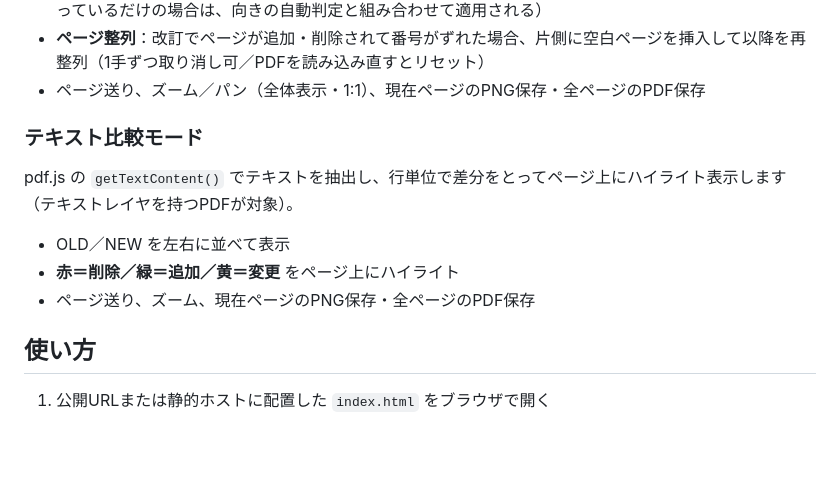
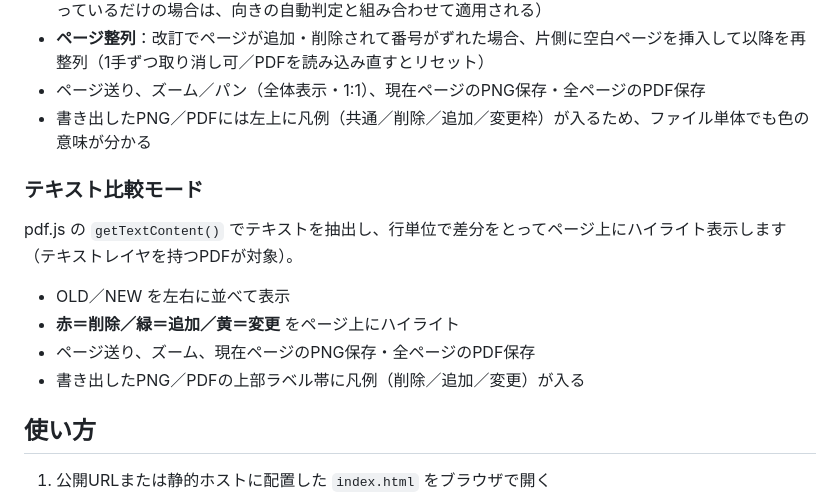
Before and after one commit to niwa-yamaguchi/PDF-Diff-Reviewer, a Markdown page: README.md, the part around the change. Rendered like a GitHub page; blank space fills up the shorter version.

Commit message:
docs: 書き出しファイルの凡例についてREADMEに追記
Co-Authored-By: Claude Opus 5 <noreply@anthropic.com>

```diff
--- a/README.md
+++ b/README.md
@@ -34,6 +34,7 @@
 - **用紙サイズの自動合わせ**：A4とA3のように用紙寸法が異なるページ同士でも縮尺を揃えて重ね合わせ（用紙自体の縦横比が異なる場合は未適用。ただしA4縦↔A4横のように向きの違いで縦横比が入れ替わっているだけの場合は、向きの自動判定と組み合わせて適用される）
 - **ページ整列**：改訂でページが追加・削除されて番号がずれた場合、片側に空白ページを挿入して以降を再整列（1手ずつ取り消し可／PDFを読み込み直すとリセット）
 - ページ送り、ズーム／パン（全体表示・1:1）、現在ページのPNG保存・全ページのPDF保存
+- 書き出したPNG／PDFには左上に凡例（共通／削除／追加／変更枠）が入るため、ファイル単体でも色の意味が分かる
 
 ### テキスト比較モード
 
@@ -42,6 +43,7 @@ pdf.js の `getTextContent()` でテキストを抽出し、行単位で差分
 - OLD／NEW を左右に並べて表示
 - **赤＝削除／緑＝追加／黄＝変更** をページ上にハイライト
 - ページ送り、ズーム、現在ページのPNG保存・全ページのPDF保存
+- 書き出したPNG／PDFの上部ラベル帯に凡例（削除／追加／変更）が入る
 
 ## 使い方
 
```
